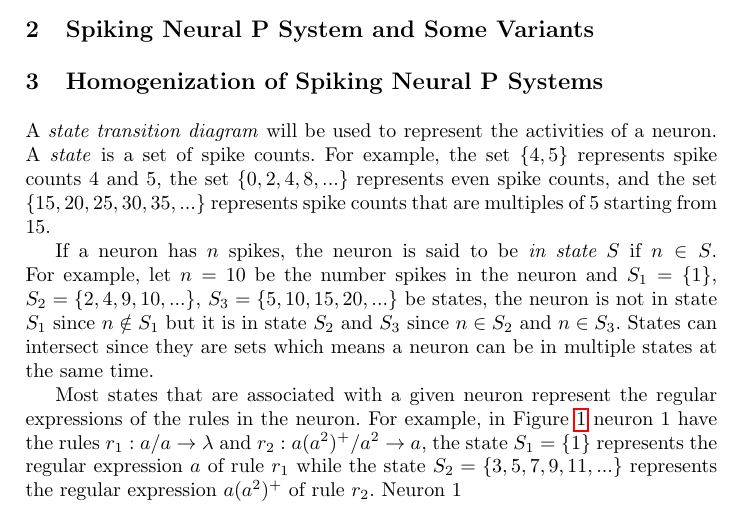
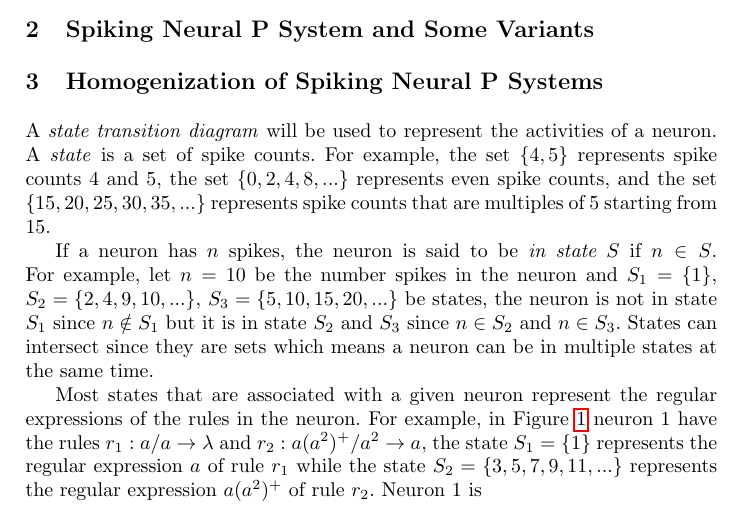
Before and after one commit to rentristandelacruz/homogeneous-snp-systems, a LaTeX paper (homogeneous-snp.tex): part of page 1 of 2, cut so that both start at the same text. Compiled offline with pdfLaTeX.

Commit message:
Modifcation

```diff
--- a/homogeneous-snp.tex
+++ b/homogeneous-snp.tex
@@ -125,7 +125,7 @@ Most states that are associated with a given neuron represent the regular expres
 in the neuron. For example, in Figure \ref{fig-two-neurons} neuron $1$ have the rules $r_1: a/a \ra \lambda$ and
 $r_2: a(a^2)^+/a^2 \ra a$, the state $S_1=\{1\}$ represents the regular expression $a$ of rule $r_1$
 while the state $S_2=\{3,5,7,9,11,...\}$ represents the regular expression $a(a^2)^+$ of rule $r_2$.
-Neuron $1$
+Neuron $1$ is
 
 
 Figure \ref{fig-two-neurons}
```
Also changed, not shown: homogeneous-snp.pdf.
